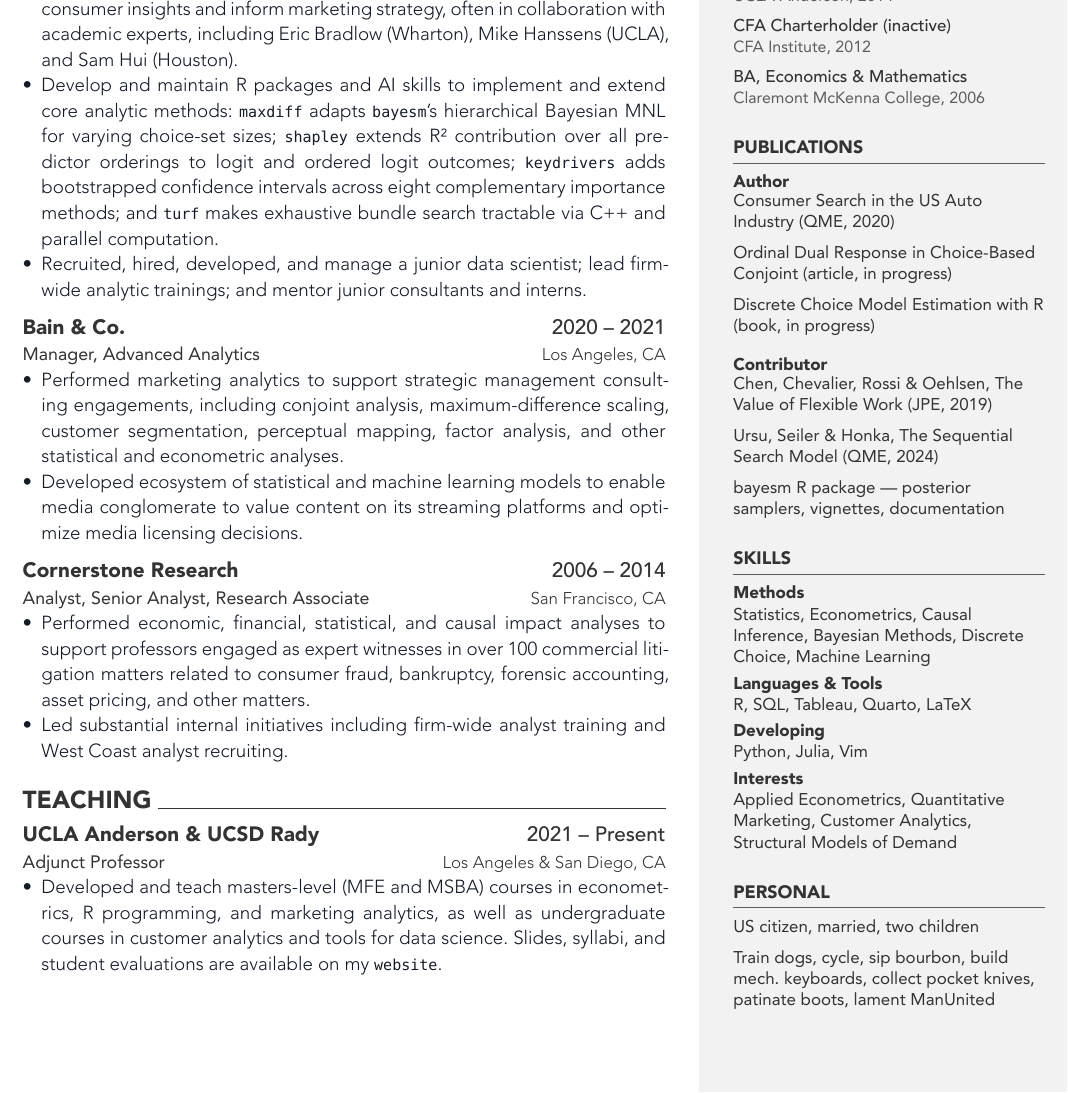
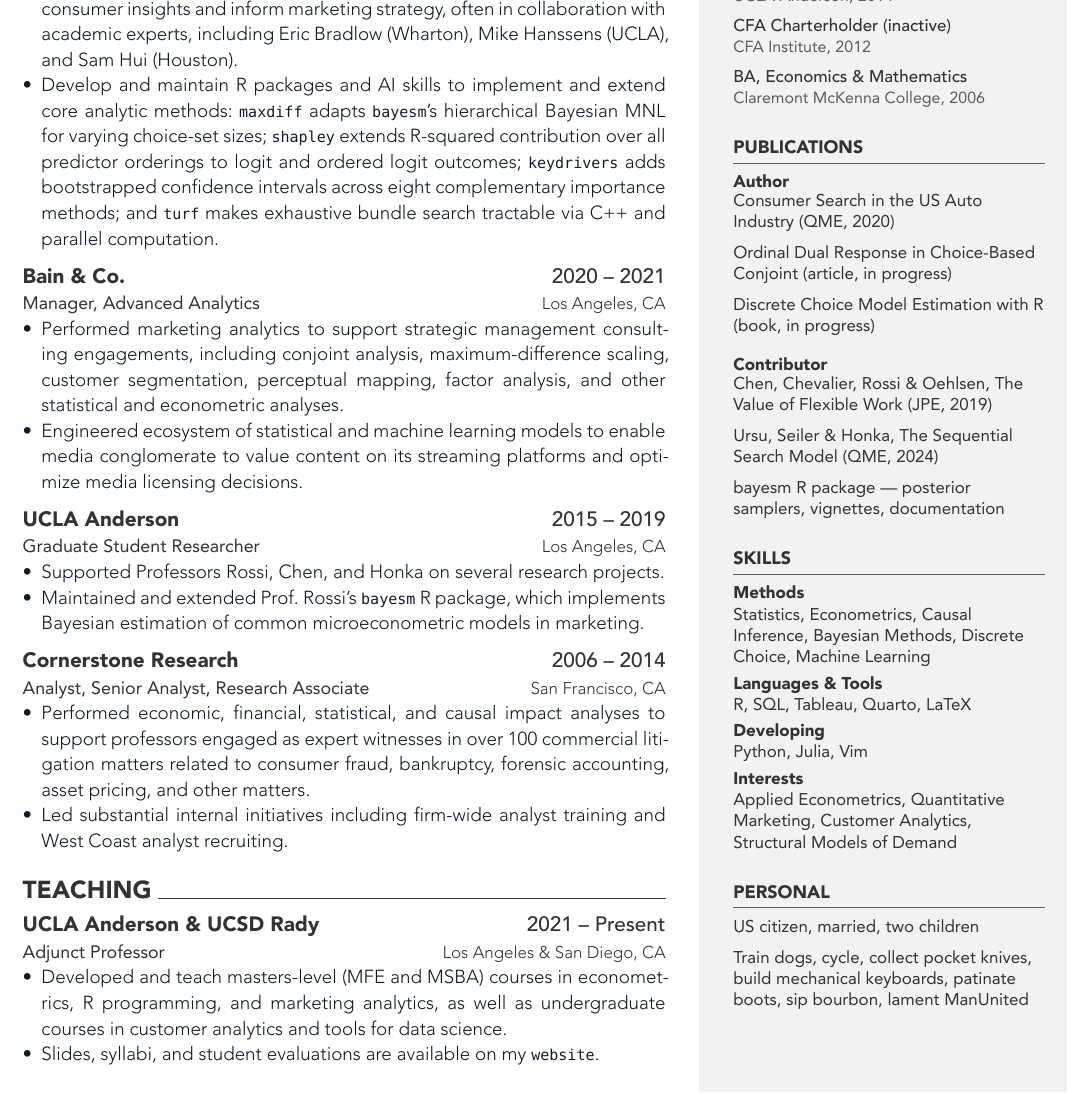
Before and after one commit to dyavorsky/cv_typst, a Quarto document (resume.qmd): part of the page, cut so that both start at the same text. The pictures show the output file resume.pdf that the author committed with the source.

Commit message:
update content

````diff
--- a/resume.qmd
+++ b/resume.qmd
@@ -104,7 +104,7 @@
 #sidebar-section("Personal")[
   US citizen, married, two children
 
-  Train dogs, cycle, sip bourbon, build mech. keyboards, collect pocket knives, patinate boots, lament ManUnited
+  Train dogs, cycle, collect pocket knives, build mechanical keyboards, patinate boots, sip bourbon, lament ManUnited
 ]
 ```
 
@@ -121,8 +121,7 @@
 #resume-item[
   - Lead the Marketing Science and Analytics function for all client engagements, from proposal to design, data collection, analysis, and reporting.
   - Apply econometric, statistical, and machine learning methods to derive consumer insights and inform marketing strategy, often in collaboration with academic experts, including Eric Bradlow (Wharton), Mike Hanssens (UCLA), and Sam Hui (Houston).
-  - Develop and maintain R packages and AI skills to implement and extend core analytic methods: #link("https://github.com/dyavorsky/maxdiff")[`maxdiff`] adapts `bayesm`'s hierarchical Bayesian MNL for varying choice-set sizes; #link("https://github.com/dyavorsky/shapley")[`shapley`] extends R² contribution over all predictor orderings to logit and ordered logit outcomes; #link("https://github.com/dyavorsky/keydrivers")[`keydrivers`] adds bootstrapped confidence intervals across eight complementary importance methods; and #link("https://github.com/dyavorsky/turf")[`turf`] makes exhaustive bundle search tractable via C++ and parallel computation.
-  - Recruited, hired, developed, and manage a junior data scientist; lead firm-wide analytic trainings; and mentor junior consultants and interns.
+  - Develop and maintain R packages and AI skills to implement and extend core analytic methods: #link("https://github.com/dyavorsky/maxdiff")[`maxdiff`] adapts `bayesm`'s hierarchical Bayesian MNL for varying choice-set sizes; #link("https://github.com/dyavorsky/shapley")[`shapley`] extends R-squared contribution over all predictor orderings to logit and ordered logit outcomes; #link("https://github.com/dyavorsky/keydrivers")[`keydrivers`] adds bootstrapped confidence intervals across eight complementary importance methods; and #link("https://github.com/dyavorsky/turf")[`turf`] makes exhaustive bundle search tractable via C++ and parallel computation.
 ]
 
 #job-entry(
@@ -134,9 +133,20 @@
 
 #resume-item[
   - Performed marketing analytics to support strategic management consulting engagements, including conjoint analysis, maximum-difference scaling, customer segmentation, perceptual mapping, factor analysis, and other statistical and econometric analyses.
-  - Developed ecosystem of statistical and machine learning models to enable media conglomerate to value content on its streaming platforms and optimize media licensing decisions.
+  - Engineered ecosystem of statistical and machine learning models to enable media conglomerate to value content on its streaming platforms and optimize media licensing decisions.
 ]
 
+#job-entry(
+  organization: "UCLA Anderson",
+  date: "2015 – 2019",
+  title: "Graduate Student Researcher",
+  location: "Los Angeles, CA",
+)
+
+#resume-item[
+  - Supported Professors Rossi, Chen, and Honka on several research projects.
+  - Maintained and extended Prof. Rossi's `bayesm` R package, which implements Bayesian estimation of common microeconometric models in marketing.
+]
 
 #job-entry(
   organization: "Cornerstone Research",
@@ -162,6 +172,7 @@
 )
 
 #resume-item[
-  - Developed and teach masters-level (MFE and MSBA) courses in econometrics, R programming, and marketing analytics, as well as undergraduate courses in customer analytics and tools for data science. Slides, syllabi, and student evaluations are available on my #link("https://dyavorsky.github.io/teaching")[`website`].
+  - Developed and teach masters-level (MFE and MSBA) courses in econometrics, R programming, and marketing analytics, as well as undergraduate courses in customer analytics and tools for data science.
+  - Slides, syllabi, and student evaluations are available on my #link("https://dyavorsky.github.io/teaching")[`website`].
 ]
 ```
````
Also changed, not shown: resume.pdf.
